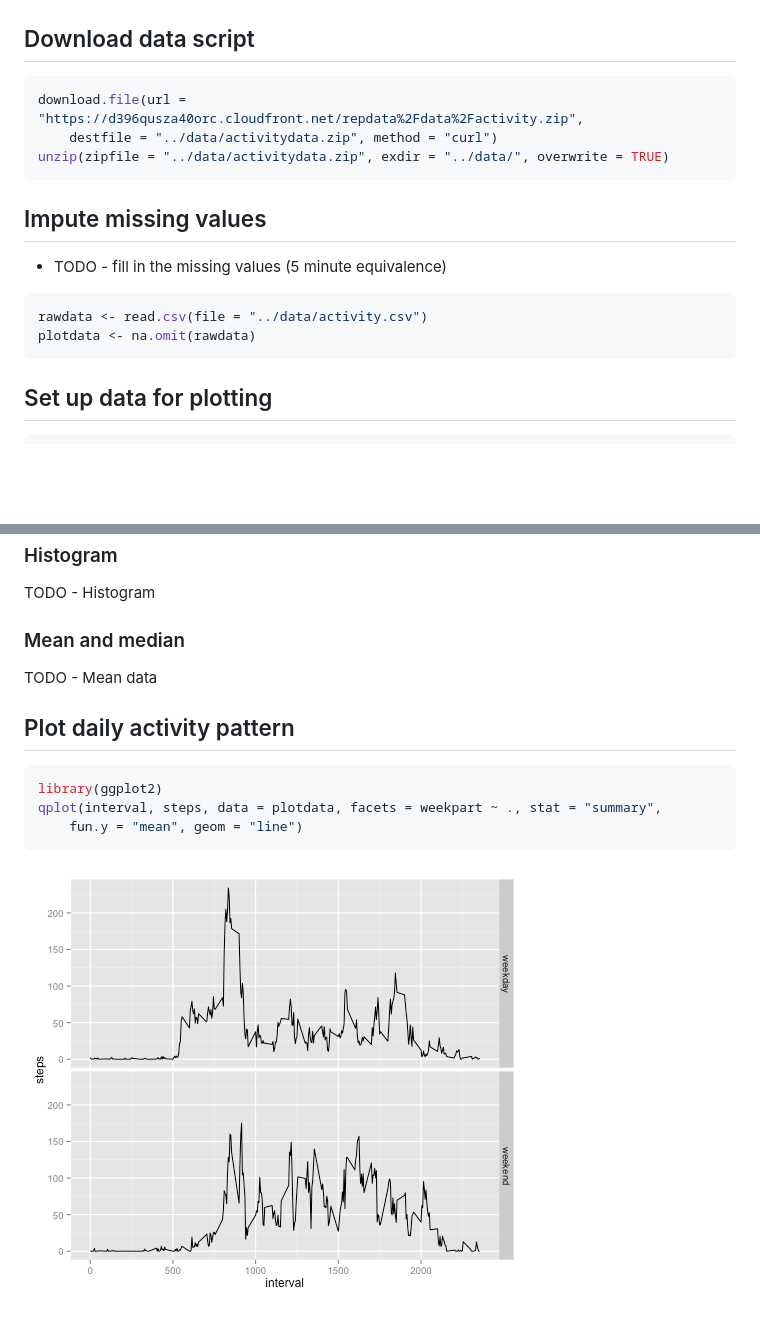
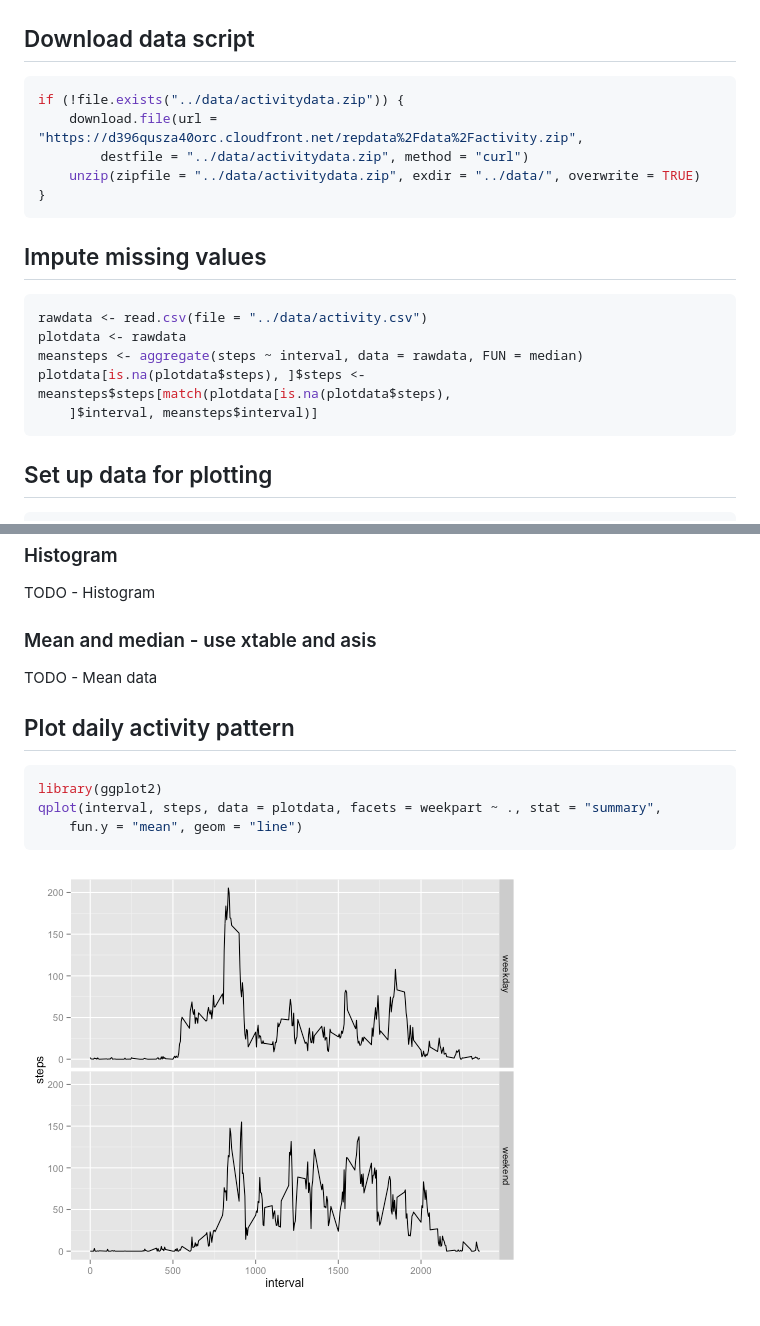
Before and after one commit to andrew-dick/ReproduceableRes_PeerAssignment1, a Markdown page: PA1_template.md, 2 parts joined by grey strips. Rendered like a GitHub page; pictures changed too: figure/unnamed-chunk-4.png; blank space fills up the shorter version.

Commit message:
imputed data

````diff
--- a/PA1_template.md
+++ b/PA1_template.md
@@ -3,20 +3,23 @@
 ## Download data script
 
 ```r
-download.file(url = "https://d396qusza40orc.cloudfront.net/repdata%2Fdata%2Factivity.zip",
-    destfile = "../data/activitydata.zip", method = "curl")
-unzip(zipfile = "../data/activitydata.zip", exdir = "../data/", overwrite = TRUE)
+if (!file.exists("../data/activitydata.zip")) {
+    download.file(url = "https://d396qusza40orc.cloudfront.net/repdata%2Fdata%2Factivity.zip",
+        destfile = "../data/activitydata.zip", method = "curl")
+    unzip(zipfile = "../data/activitydata.zip", exdir = "../data/", overwrite = TRUE)
+}
 ```
 
 
 ## Impute missing values
 
-* TODO - fill in the missing values (5 minute equivalence)
-
 
 ```r
 rawdata <- read.csv(file = "../data/activity.csv")
-plotdata <- na.omit(rawdata)
+plotdata <- rawdata
+meansteps <- aggregate(steps ~ interval, data = rawdata, FUN = median)
+plotdata[is.na(plotdata$steps), ]$steps <- meansteps$steps[match(plotdata[is.na(plotdata$steps),
+    ]$interval, meansteps$interval)]
 ```
 
 
@@ -37,7 +40,7 @@ plotdata$weekpart <- as.factor(plotdata$weekpart)
 
 TODO - Histogram
 
-### Mean and median
+### Mean and median - use xtable and asis
 
 TODO - Mean data
 
````
Also changed, not shown: 2 other files.
